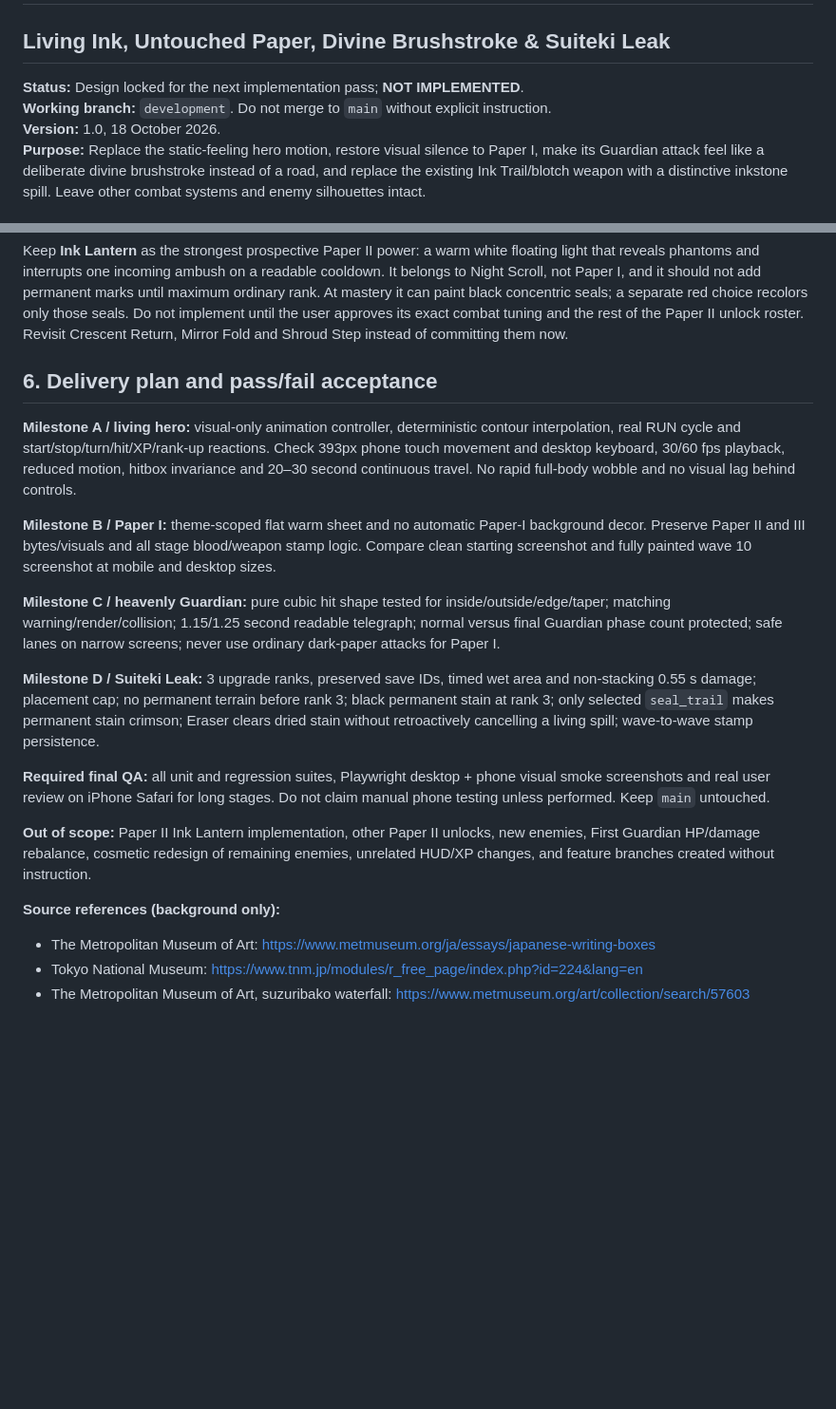
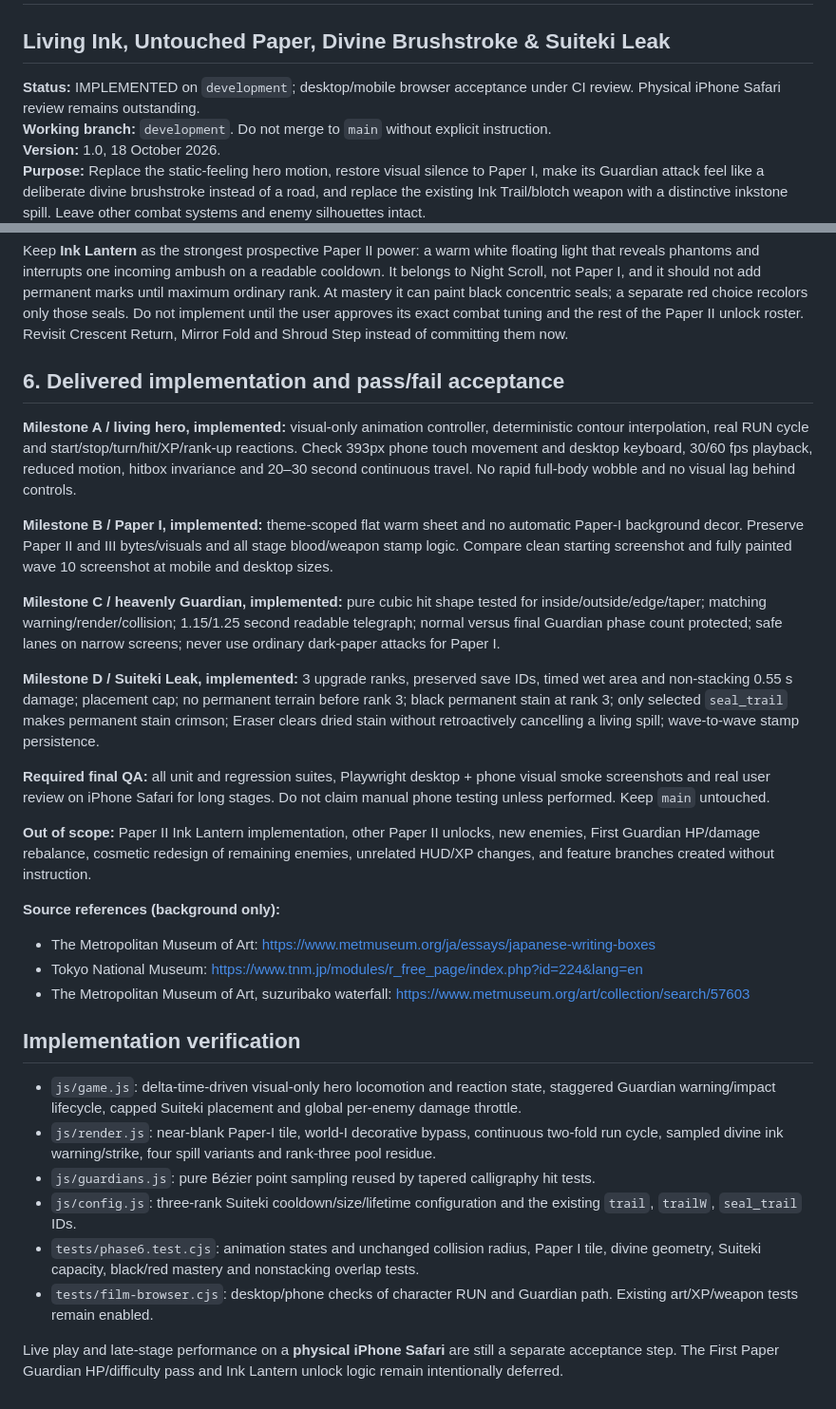
Before and after one commit to itsnotalwin/ONE_MORE, a Markdown page: docs/PHASE-6-LIVING-INK-DESIGN-SPEC.md, 2 parts joined by grey strips. Shown at 95% size. Drawn GitHub-style; blank space fills up the shorter version.

Commit message:
Mark Phase 6 gameplay work implemented with precise source map and remaining device acceptance

```diff
--- a/docs/PHASE-6-LIVING-INK-DESIGN-SPEC.md
+++ b/docs/PHASE-6-LIVING-INK-DESIGN-SPEC.md
@@ -1,7 +1,7 @@
 # ONE MORE / PHASE 6
 ## Living Ink, Untouched Paper, Divine Brushstroke & Suiteki Leak
 
-**Status:** Design locked for the next implementation pass; **NOT IMPLEMENTED**.
+**Status:** IMPLEMENTED on `development`; desktop/mobile browser acceptance under CI review. Physical iPhone Safari review remains outstanding.
 **Working branch:** `development`. Do not merge to `main` without explicit instruction.
 **Version:** 1.0, 18 October 2026.
 **Purpose:** Replace the static-feeling hero motion, restore visual silence to Paper I, make its Guardian attack feel like a deliberate divine brushstroke instead of a road, and replace the existing Ink Trail/blotch weapon with a distinctive inkstone spill. Leave other combat systems and enemy silhouettes intact.
@@ -101,15 +101,15 @@ Damage baseline: at most **1 HP per affected enemy every 0.55 s**, shared across
 
 Keep **Ink Lantern** as the strongest prospective Paper II power: a warm white floating light that reveals phantoms and interrupts one incoming ambush on a readable cooldown. It belongs to Night Scroll, not Paper I, and it should not add permanent marks until maximum ordinary rank. At mastery it can paint black concentric seals; a separate red choice recolors only those seals. Do not implement until the user approves its exact combat tuning and the rest of the Paper II unlock roster. Revisit Crescent Return, Mirror Fold and Shroud Step instead of committing them now.
 
-## 6. Delivery plan and pass/fail acceptance
+## 6. Delivered implementation and pass/fail acceptance
 
-**Milestone A / living hero:** visual-only animation controller, deterministic contour interpolation, real RUN cycle and start/stop/turn/hit/XP/rank-up reactions. Check 393px phone touch movement and desktop keyboard, 30/60 fps playback, reduced motion, hitbox invariance and 20–30 second continuous travel. No rapid full-body wobble and no visual lag behind controls.
+**Milestone A / living hero, implemented:** visual-only animation controller, deterministic contour interpolation, real RUN cycle and start/stop/turn/hit/XP/rank-up reactions. Check 393px phone touch movement and desktop keyboard, 30/60 fps playback, reduced motion, hitbox invariance and 20–30 second continuous travel. No rapid full-body wobble and no visual lag behind controls.
 
-**Milestone B / Paper I:** theme-scoped flat warm sheet and no automatic Paper-I background decor. Preserve Paper II and III bytes/visuals and all stage blood/weapon stamp logic. Compare clean starting screenshot and fully painted wave 10 screenshot at mobile and desktop sizes.
+**Milestone B / Paper I, implemented:** theme-scoped flat warm sheet and no automatic Paper-I background decor. Preserve Paper II and III bytes/visuals and all stage blood/weapon stamp logic. Compare clean starting screenshot and fully painted wave 10 screenshot at mobile and desktop sizes.
 
-**Milestone C / heavenly Guardian:** pure cubic hit shape tested for inside/outside/edge/taper; matching warning/render/collision; 1.15/1.25 second readable telegraph; normal versus final Guardian phase count protected; safe lanes on narrow screens; never use ordinary dark-paper attacks for Paper I.
+**Milestone C / heavenly Guardian, implemented:** pure cubic hit shape tested for inside/outside/edge/taper; matching warning/render/collision; 1.15/1.25 second readable telegraph; normal versus final Guardian phase count protected; safe lanes on narrow screens; never use ordinary dark-paper attacks for Paper I.
 
-**Milestone D / Suiteki Leak:** 3 upgrade ranks, preserved save IDs, timed wet area and non-stacking 0.55 s damage; placement cap; no permanent terrain before rank 3; black permanent stain at rank 3; only selected `seal_trail` makes permanent stain crimson; Eraser clears dried stain without retroactively cancelling a living spill; wave-to-wave stamp persistence.
+**Milestone D / Suiteki Leak, implemented:** 3 upgrade ranks, preserved save IDs, timed wet area and non-stacking 0.55 s damage; placement cap; no permanent terrain before rank 3; black permanent stain at rank 3; only selected `seal_trail` makes permanent stain crimson; Eraser clears dried stain without retroactively cancelling a living spill; wave-to-wave stamp persistence.
 
 **Required final QA:** all unit and regression suites, Playwright desktop + phone visual smoke screenshots and real user review on iPhone Safari for long stages. Do not claim manual phone testing unless performed. Keep `main` untouched.
 
@@ -119,3 +119,14 @@ Keep **Ink Lantern** as the strongest prospective Paper II power: a warm white f
 - The Metropolitan Museum of Art: https://www.metmuseum.org/ja/essays/japanese-writing-boxes
 - Tokyo National Museum: https://www.tnm.jp/modules/r_free_page/index.php?id=224&lang=en
 - The Metropolitan Museum of Art, suzuribako waterfall: https://www.metmuseum.org/art/collection/search/57603
+
+## Implementation verification
+
+- `js/game.js`: delta-time-driven visual-only hero locomotion and reaction state, staggered Guardian warning/impact lifecycle, capped Suiteki placement and global per-enemy damage throttle.
+- `js/render.js`: near-blank Paper-I tile, world-I decorative bypass, continuous two-fold run cycle, sampled divine ink warning/strike, four spill variants and rank-three pool residue.
+- `js/guardians.js`: pure Bézier point sampling reused by tapered calligraphy hit tests.
+- `js/config.js`: three-rank Suiteki cooldown/size/lifetime configuration and the existing `trail`, `trailW`, `seal_trail` IDs.
+- `tests/phase6.test.cjs`: animation states and unchanged collision radius, Paper I tile, divine geometry, Suiteki capacity, black/red mastery and nonstacking overlap tests.
+- `tests/film-browser.cjs`: desktop/phone checks of character RUN and Guardian path. Existing art/XP/weapon tests remain enabled.
+
+Live play and late-stage performance on a **physical iPhone Safari** are still a separate acceptance step. The First Paper Guardian HP/difficulty pass and Ink Lantern unlock logic remain intentionally deferred.
```
